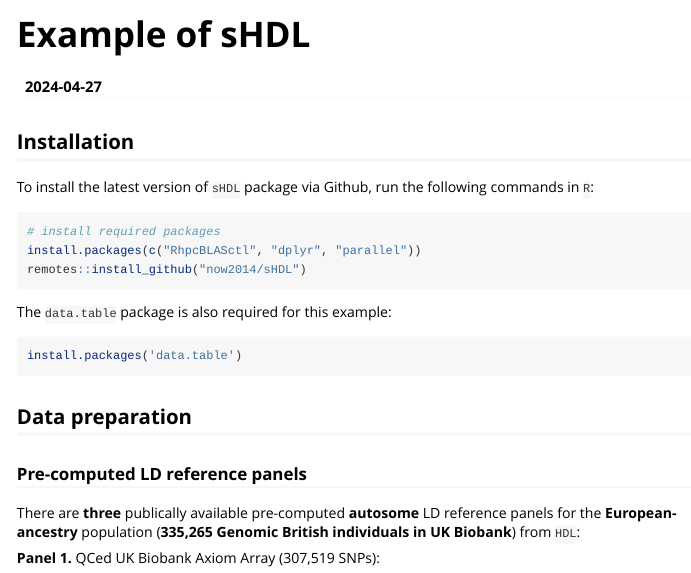
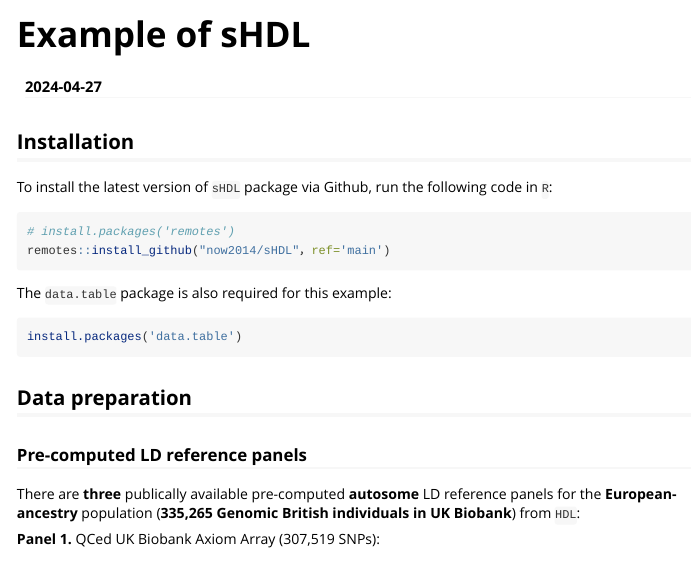
Before and after one commit to now2014/sHDL, an R Markdown document (vignettes/Example.Rmd): the page in a window 1100 px wide, from its top. Rendered offline with R 4.5, knitr and Pandoc, with nearby package versions; long lines of code are wrapped.

Commit message:
update docs.

````diff
--- a/vignettes/Example.Rmd
+++ b/vignettes/Example.Rmd
@@ -14,12 +14,11 @@ knitr::opts_chunk$set(eval = FALSE)
 
 ## Installation
 
-To install the latest version of `sHDL` package via Github, run the following commands in `R`:
+To install the latest version of `sHDL` package via Github, run the following code in `R`:
 
 ```R
-# install required packages
-install.packages(c("RhpcBLASctl", "dplyr", "parallel"))
-remotes::install_github("now2014/sHDL")
+# install.packages('remotes')
+remotes::install_github("now2014/sHDL"，ref='main')
 ```
 
 The `data.table` package is also required for this example:
````
Also changed, not shown: vignettes/Annotation.Rmd (+1 -1 lines), vignettes/Rebuild.Rmd (+4 -1 lines), README.md, docs/pkgdown.yml, docs/search.json, 4 other files.
